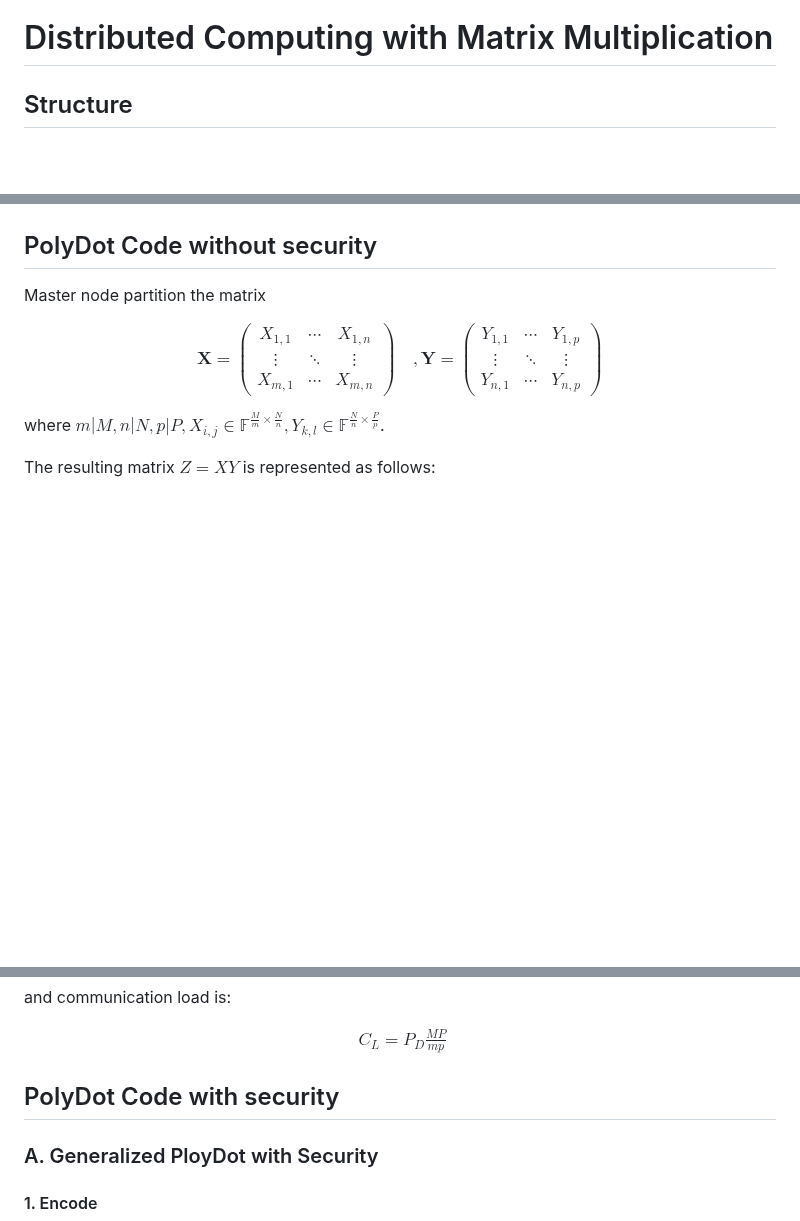
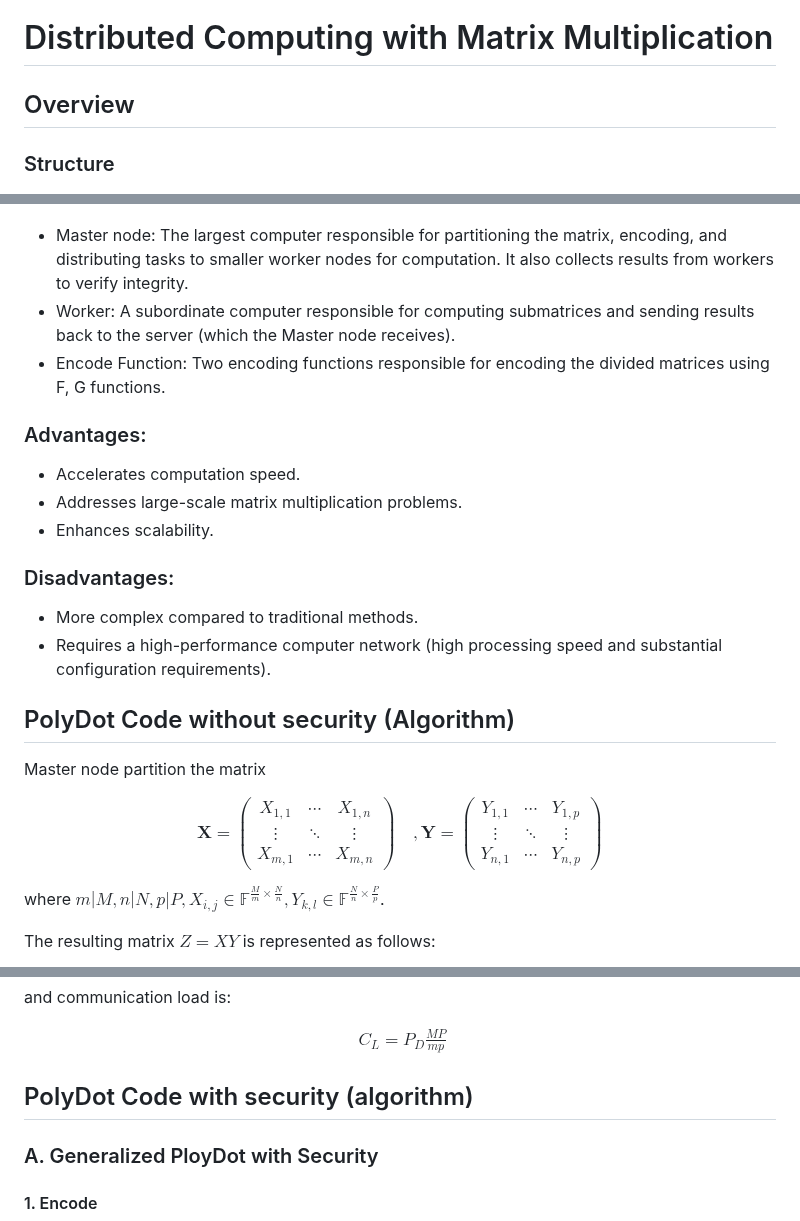
Before and after one commit to sondt1337/Distributed-Computing, a Markdown page: README.md, 3 parts joined by grey strips. Drawn GitHub-style; blank space fills up the shorter version.

Commit message:
Update description --> README.md

```diff
--- a/README.md
+++ b/README.md
@@ -1,8 +1,21 @@
 # Distributed Computing with Matrix Multiplication
-## Structure
+## Overview
+
+### Structure
 ![](/Distributed-Computing/image.png)
 
-## PolyDot Code without security
+- Master node: The largest computer responsible for partitioning the matrix, encoding, and distributing tasks to smaller worker nodes for computation. It also collects results from workers to verify integrity.
+- Worker: A subordinate computer responsible for computing submatrices and sending results back to the server (which the Master node receives).
+- Encode Function: Two encoding functions responsible for encoding the divided matrices using F, G functions.
+### Advantages:
+- Accelerates computation speed.
+- Addresses large-scale matrix multiplication problems.
+- Enhances scalability.
+### Disadvantages:
+- More complex compared to traditional methods.
+- Requires a high-performance computer network (high processing speed and substantial configuration requirements).
+
+## PolyDot Code without security (Algorithm)
 
 Master node partition the matrix
 
@@ -81,7 +94,7 @@ $$
 C_L = P_D \frac{MP}{mp}
 \end{align*}
 $$
-## PolyDot Code with security
+## PolyDot Code with security (algorithm)
 ### A. Generalized PloyDot with Security
 #### 1. Encode
 To accomplish this objective,we add rows or columns containing random elements to matrices A and B, respectively.From there, we consider two distinct cases:
```
